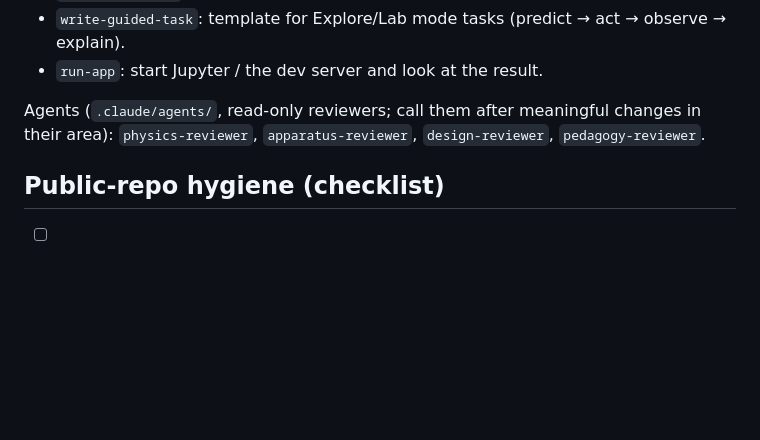
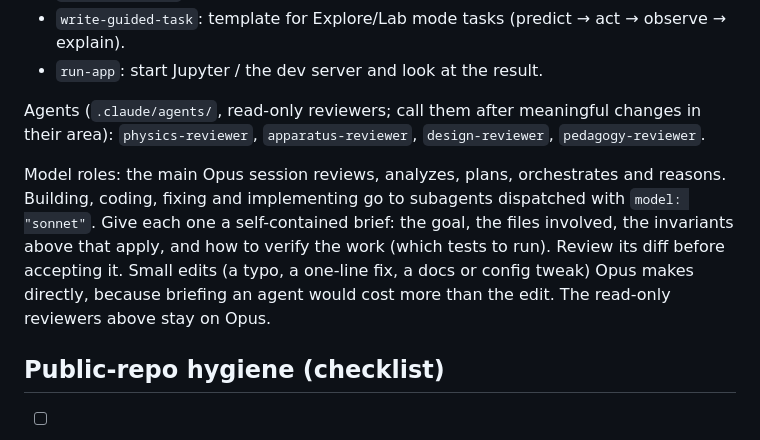
Before and after one commit to TecnicoLabFisica/AtomicSimulation, a Markdown page: CLAUDE.md, the part around the change. GitHub-like rendering; blank space fills up the shorter version.

Commit message:
docs: split model roles between Opus and Sonnet
Opus reviews, plans and orchestrates; Sonnet subagents implement, with a
self-contained brief and an Opus review of the diff. Small edits stay
with Opus, since briefing an agent would cost more than the edit.

Co-Authored-By: Claude Opus 5.5 <noreply@anthropic.com>

```diff
--- a/CLAUDE.md
+++ b/CLAUDE.md
@@ -61,6 +61,12 @@ Skills (`.claude/skills/`):
 Agents (`.claude/agents/`, read-only reviewers; call them after meaningful changes in their area):
 `physics-reviewer`, `apparatus-reviewer`, `design-reviewer`, `pedagogy-reviewer`.
 
+Model roles: the main Opus session reviews, analyzes, plans, orchestrates and reasons. Building, coding, fixing
+and implementing go to subagents dispatched with `model: "sonnet"`. Give each one a self-contained brief: the goal,
+the files involved, the invariants above that apply, and how to verify the work (which tests to run). Review its diff
+before accepting it. Small edits (a typo, a one-line fix, a docs or config tweak) Opus makes directly, because
+briefing an agent would cost more than the edit. The read-only reviewers above stay on Opus.
+
 ## Public-repo hygiene (checklist)
 
 - [ ] LD PDFs (once committed under `start/`) purged from local history on 2026-09-24, but GitHub still
```
